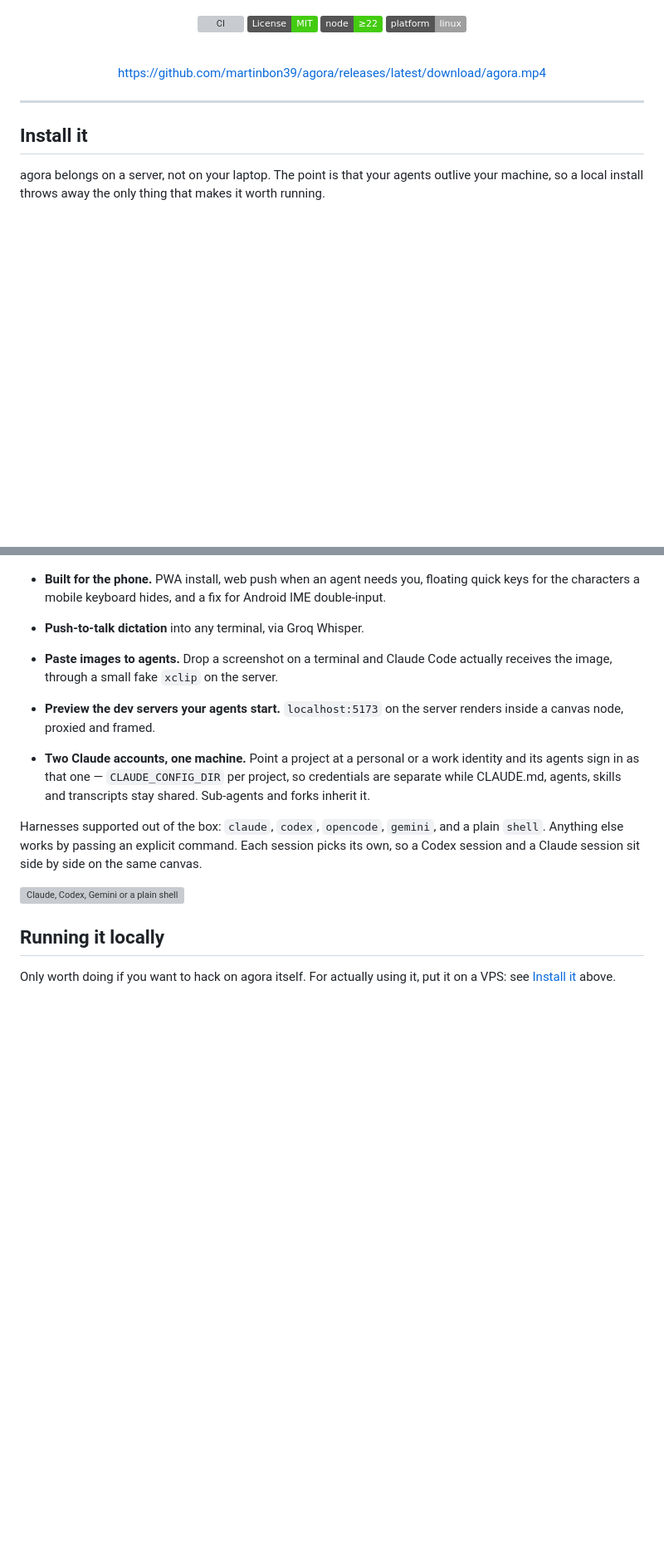
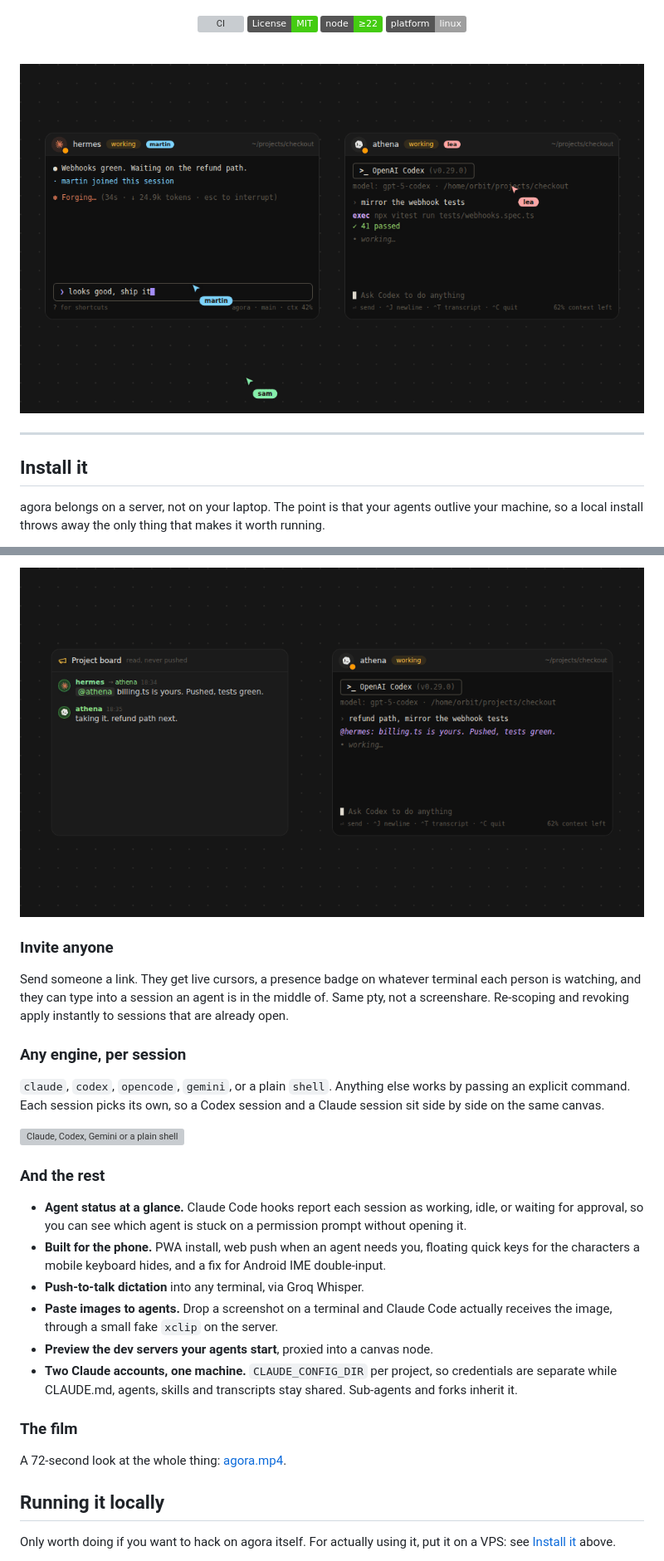
Before and after one commit to martinbon39/agora, a Markdown page: README.md, 2 parts joined by grey strips. Shown at 83% size. GitHub-like rendering; pictures changed too: docs/agents.gif (added), docs/multiplayer.gif (added); badges without logos; blank space fills up the shorter version; grey boxes are pictures that could not be loaded.

```diff
--- a/README.md
+++ b/README.md
@@ -14,7 +14,7 @@ browser window onto them — from your desk, or from your phone on a train.
 
 <br />
 
-https://github.com/martinbon39/agora/releases/latest/download/agora.mp4
+![Several people and several agents in one workspace](docs/multiplayer.gif)
 
 </div>
 
@@ -87,23 +82,40 @@ lost when the page dies.
+![An @mention landing inside another session](docs/agents.gif)
+
+### Invite anyone
+
+Send someone a link. They get live cursors, a presence badge on whatever
+terminal each person is watching, and they can type into a session an agent is
+in the middle of. Same pty, not a screenshare. Re-scoping and revoking apply
+instantly to sessions that are already open.
+
+### Any engine, per session
+
+`claude`, `codex`, `opencode`, `gemini`, or a plain `shell`. Anything else works
+by passing an explicit command. Each session picks its own, so a Codex session
+and a Claude session sit side by side on the same canvas.
+
+![Claude, Codex, Gemini or a plain shell](docs/harnesses.png)
+
+### And the rest
+
+- **Agent status at a glance.** Claude Code hooks report each session as
+  working, idle, or waiting for approval, so you can see which agent is stuck on
+  a permission prompt without opening it.
 - **Built for the phone.** PWA install, web push when an agent needs you,
   floating quick keys for the characters a mobile keyboard hides, and a fix for
   Android IME double-input.
 - **Push-to-talk dictation** into any terminal, via Groq Whisper.
 - **Paste images to agents.** Drop a screenshot on a terminal and Claude Code
   actually receives the image, through a small fake `xclip` on the server.
-- **Preview the dev servers your agents start.** `localhost:5173` on the server
-  renders inside a canvas node, proxied and framed.
+- **Preview the dev servers your agents start**, proxied into a canvas node.
+- **Two Claude accounts, one machine.** `CLAUDE_CONFIG_DIR` per project, so
+  credentials are separate while CLAUDE.md, agents, skills and transcripts stay
+  shared. Sub-agents and forks inherit it.
 
-- **Two Claude accounts, one machine.** Point a project at a personal or a work
-  identity and its agents sign in as that one — `CLAUDE_CONFIG_DIR` per project,
-  so credentials are separate while CLAUDE.md, agents, skills and transcripts
-  stay shared. Sub-agents and forks inherit it.
+### The film
 
-Harnesses supported out of the box: `claude`, `codex`, `opencode`, `gemini`, and
-a plain `shell`. Anything else works by passing an explicit command. Each session
-picks its own, so a Codex session and a Claude session sit side by side on the
-same canvas.
-
-![Claude, Codex, Gemini or a plain shell](docs/harnesses.png)
+A 72-second look at the whole thing:
+[agora.mp4](https://github.com/martinbon39/agora/releases/latest/download/agora.mp4).
 
 ## Running it locally
 
```
Also changed, not shown: other parts of README.md (+21 -26 lines), docs/canvas.gif (added), docs/persist.gif (added), 6 other files.
